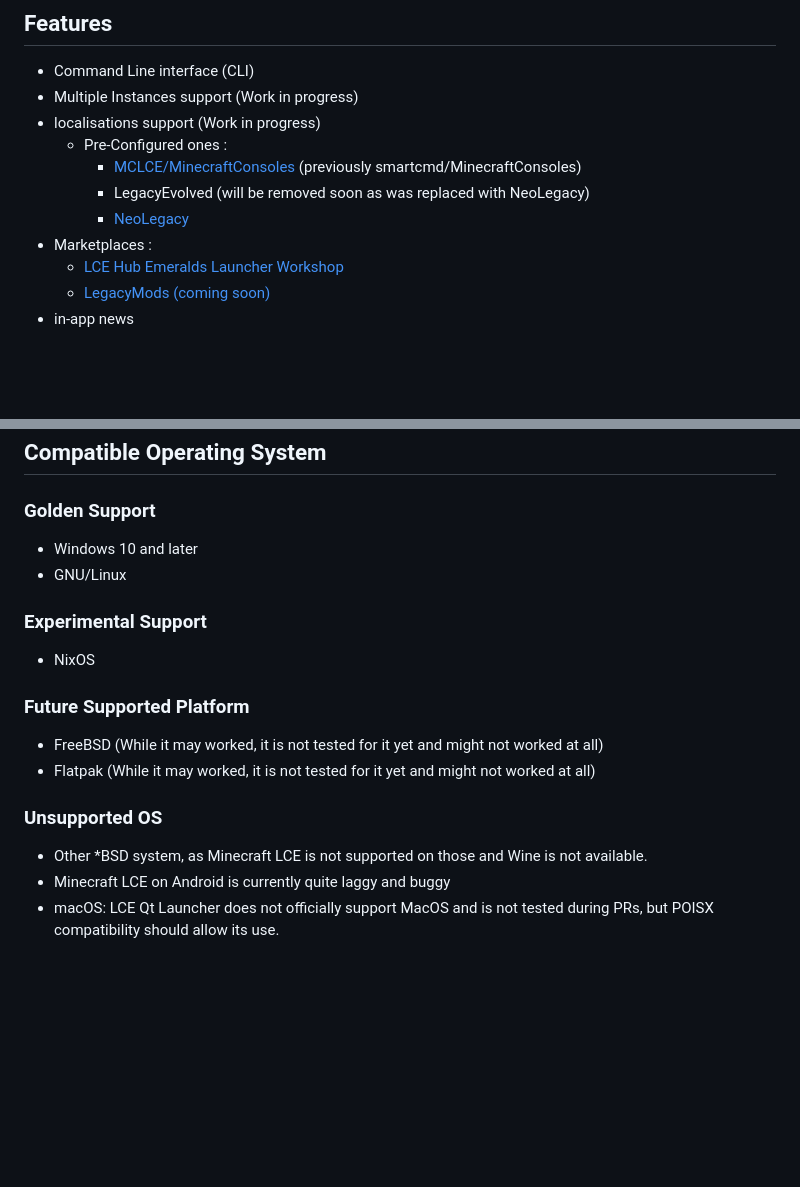
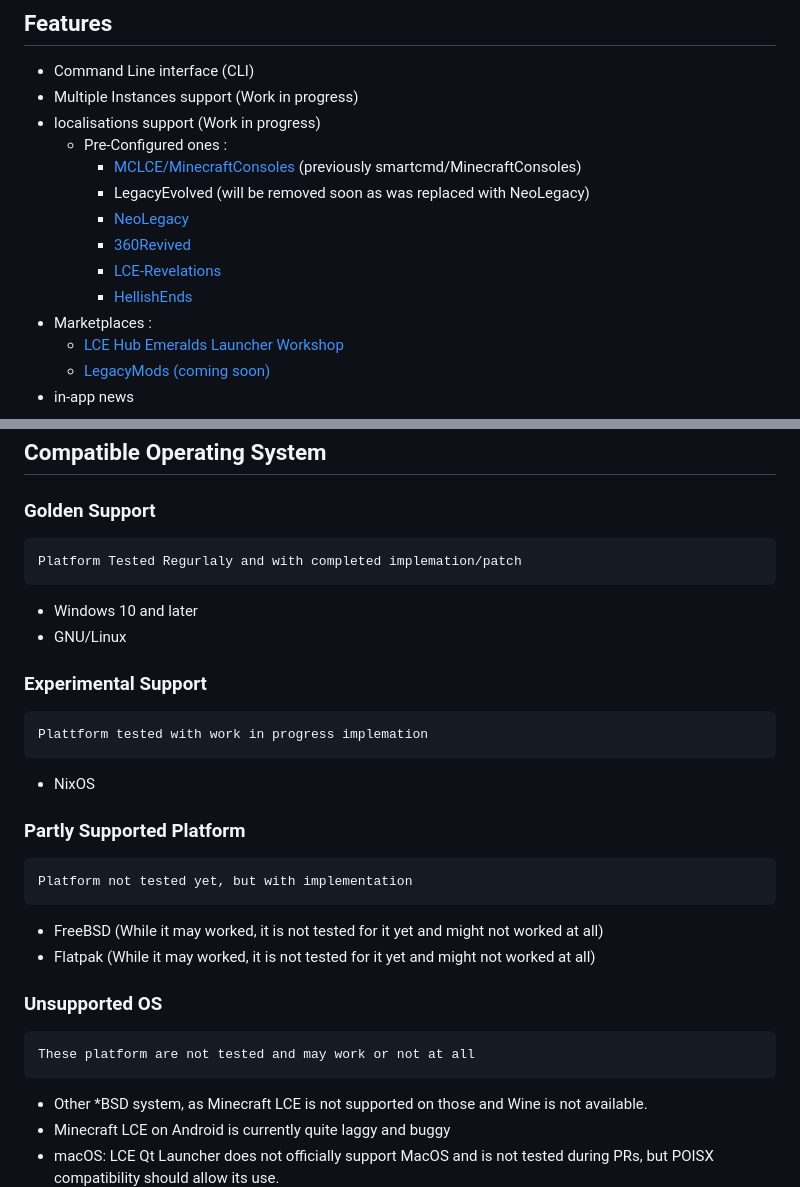
Before and after one commit to xgui4/LCE-Qt-Launcher, a Markdown page: readme.md, 2 parts joined by grey strips. Rendered like a GitHub page; blank space fills up the shorter version.

```diff
--- a/readme.md
+++ b/readme.md
@@ -32,6 +32,9 @@ This is a custom Minecraft LCE Launcher written in Python and Qt with Freedom an
     - [MCLCE/MinecraftConsoles](https://github.com/mclce/minecraftconsoles) (previously smartcmd/MinecraftConsoles)
     - LegacyEvolved (will be removed soon as was replaced with NeoLegacy)
     - [NeoLegacy](https://github.com/pieeebot/neoLegacy/)
+    - [360Revived](https://github.com/BluTac10/360Revived)
+    - [LCE-Revelations](https://github.com/itsRevela/LCE-Revelations)
+    - [HellishEnds](https://github.com/deadvoxelx/HellishEnds)
 - Marketplaces :
   - [LCE Hub Emeralds Launcher Workshop](https://github.com/LCE-Hub/piston)
   - [LegacyMods (coming soon)](https://legacymods.org/)
@@ -126,21 +129,21 @@ In this [GitHub Release](https://github.com/xgui4/LCE-Qt-Launcher/releases/tag/n
 ## Compatible Operating System
 
 ### Golden Support
-
+    Platform Tested Regurlaly and with completed implemation/patch
 - Windows 10 and later
 - GNU/Linux
 
 ### Experimental Support
-
+    Plattform tested with work in progress implemation
 - NixOS
 
-### Future Supported Platform
-
+### Partly Supported Platform
+    Platform not tested yet, but with implementation
 - FreeBSD (While it may worked, it is not tested for it yet and might not worked at all)
 - Flatpak (While it may worked, it is not tested for it yet and might not worked at all)
 
 ### Unsupported OS
-
+    These platform are not tested and may work or not at all
 - Other *BSD system, as Minecraft LCE is not supported on those and Wine is not available.
 - Minecraft LCE on Android is currently quite laggy and buggy
 - macOS: LCE Qt Launcher does not officially support MacOS and is not tested during PRs, but POISX compatibility should allow its use.
```
Also changed, not shown: lisezmoi.md (+5 -5 lines), assets/images/piston.png (added), 9 other files.
